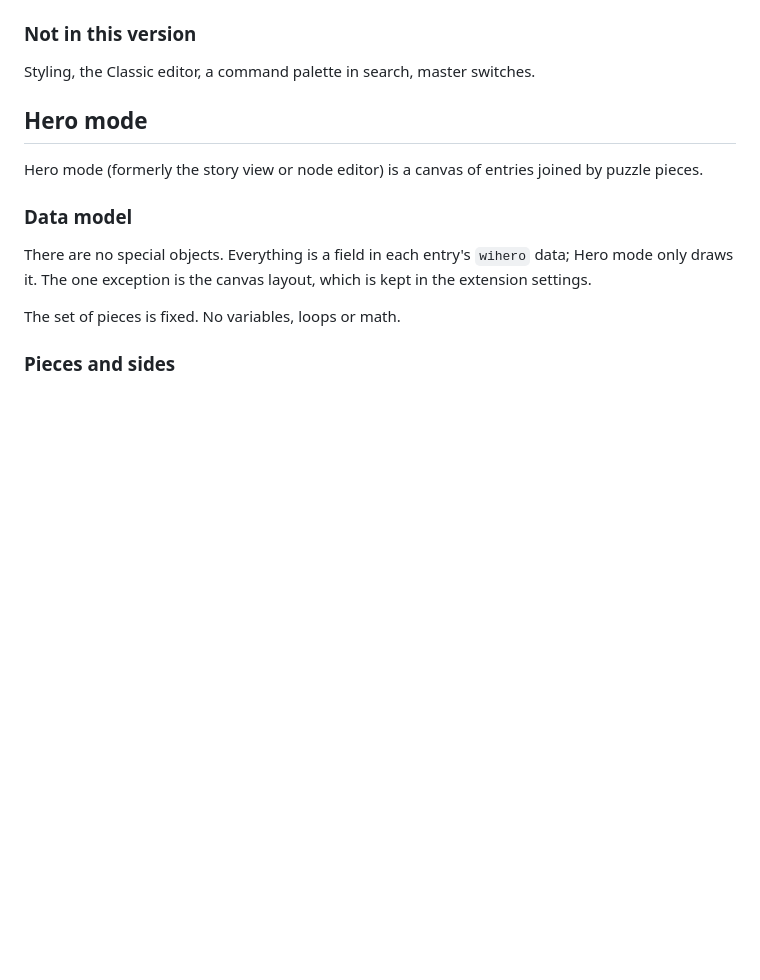
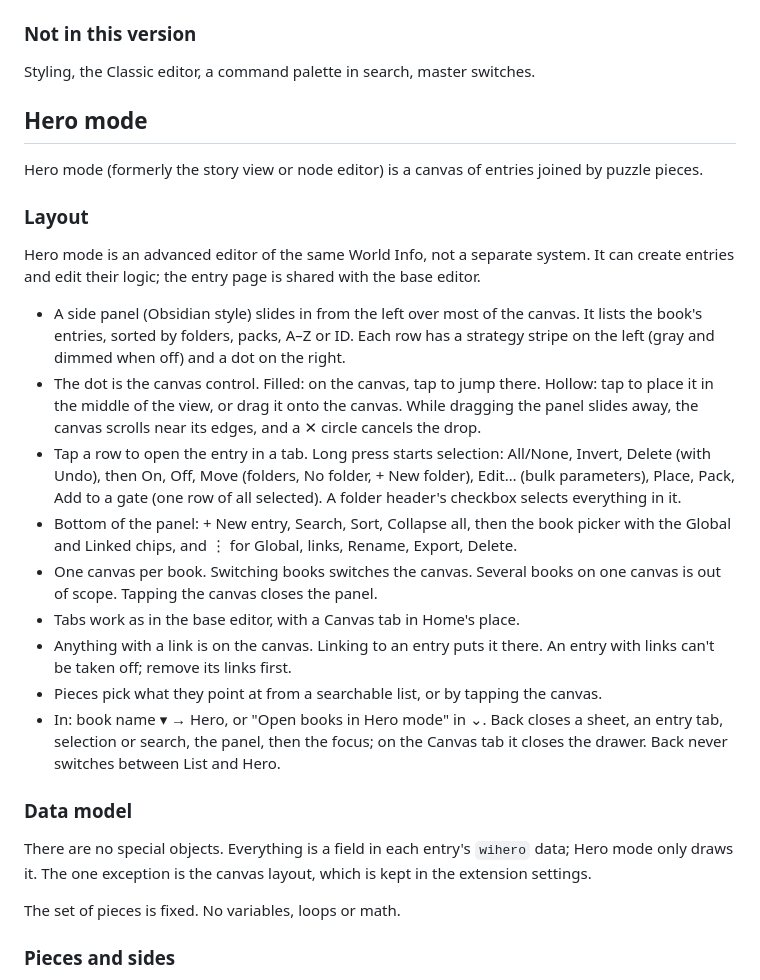
Before and after one commit to nmorozov539-wq/WIhero, a Markdown page: docs/UX_SPEC.md, the part around the change. GitHub-like rendering; blank space fills up the shorter version.

Commit message:
Spec the Hero mode layout: entry panel, dot control, selection
Co-Authored-By: Claude Opus 5.5 <noreply@anthropic.com>
Claude-Session: https://claude.ai/code/session_01XFvLfeuM2zjGA6SXMFFnFk

```diff
--- a/docs/UX_SPEC.md
+++ b/docs/UX_SPEC.md
@@ -83,6 +83,35 @@ Styling, the Classic editor, a command palette in search, master switches.
 Hero mode (formerly the story view or node editor) is a canvas of entries joined
 by puzzle pieces.
 
+### Layout
+
+Hero mode is an advanced editor of the same World Info, not a separate system.
+It can create entries and edit their logic; the entry page is shared with the base editor.
+
+- A side panel (Obsidian style) slides in from the left over most of the canvas.
+  It lists the book's entries, sorted by folders, packs, A–Z or ID. Each row has a
+  strategy stripe on the left (gray and dimmed when off) and a dot on the right.
+- The dot is the canvas control. Filled: on the canvas, tap to jump there. Hollow:
+  tap to place it in the middle of the view, or drag it onto the canvas. While
+  dragging the panel slides away, the canvas scrolls near its edges, and a ✕
+  circle cancels the drop.
+- Tap a row to open the entry in a tab. Long press starts selection: All/None,
+  Invert, Delete (with Undo), then On, Off, Move (folders, No folder, + New
+  folder), Edit… (bulk parameters), Place, Pack, Add to a gate (one row of all
+  selected). A folder header's checkbox selects everything in it.
+- Bottom of the panel: + New entry, Search, Sort, Collapse all, then the book
+  picker with the Global and Linked chips, and ⋮ for Global, links, Rename,
+  Export, Delete.
+- One canvas per book. Switching books switches the canvas. Several books on one
+  canvas is out of scope. Tapping the canvas closes the panel.
+- Tabs work as in the base editor, with a Canvas tab in Home's place.
+- Anything with a link is on the canvas. Linking to an entry puts it there. An
+  entry with links can't be taken off; remove its links first.
+- Pieces pick what they point at from a searchable list, or by tapping the canvas.
+- In: book name ▾ → Hero, or "Open books in Hero mode" in ⌄. Back closes a sheet,
+  an entry tab, selection or search, the panel, then the focus; on the Canvas
+  tab it closes the drawer. Back never switches between List and Hero.
+
 ### Data model
 
 There are no special objects. Everything is a field in each entry's `wihero`
```
